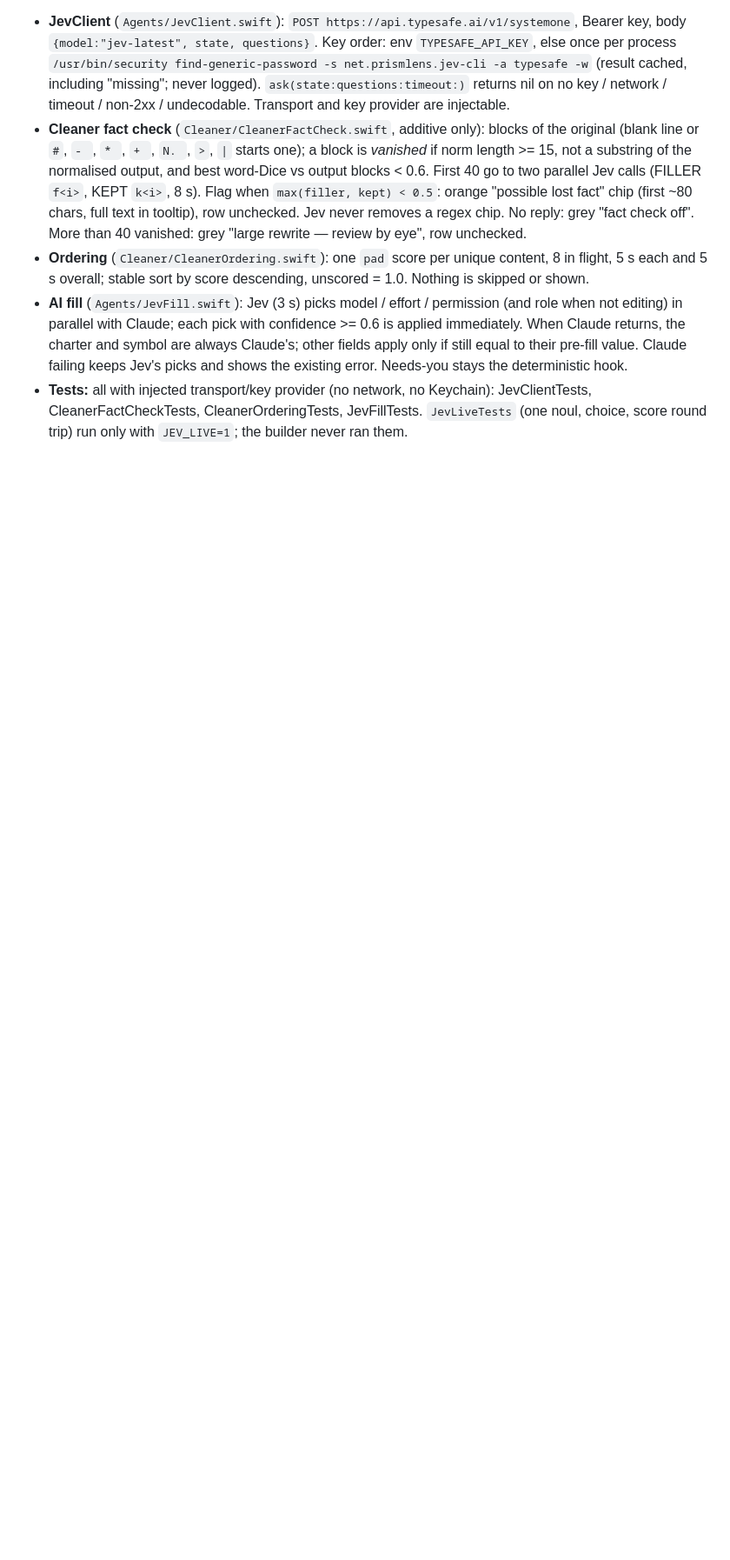
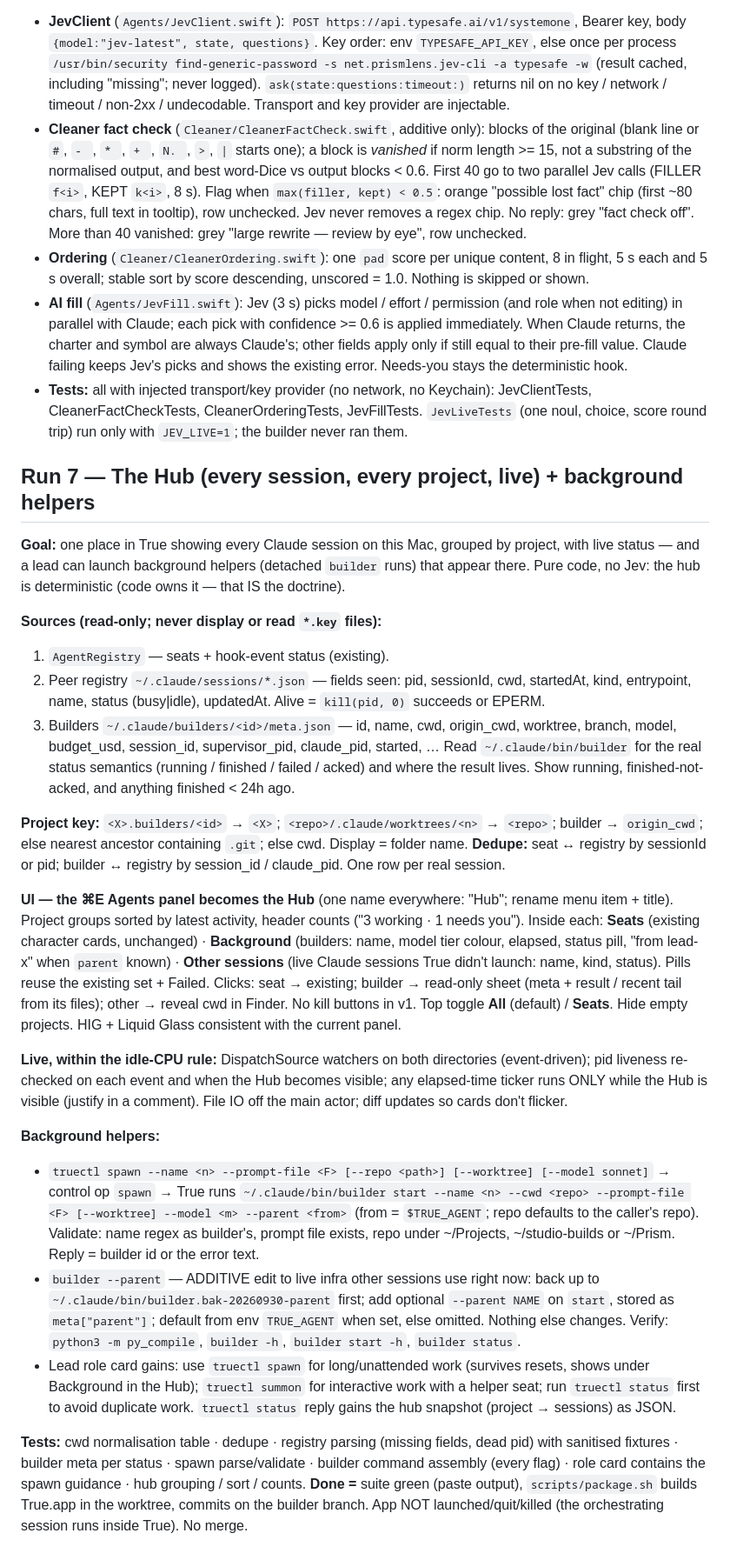
Before and after one commit to yahiaelmahdi7-bit/true, a Markdown page: SPEC.md, the part around the change. Shown at 87% size. Rendered like a GitHub page; blank space fills up the shorter version.

Commit message:
Spec: Run 7 — the Hub (all sessions by project, live) + background helpers via truectl spawn
Co-Authored-By: Claude Opus 5.5 <noreply@anthropic.com>

```diff
--- a/SPEC.md
+++ b/SPEC.md
@@ -151,3 +151,57 @@ the workflow. Jev slow/down/keyless never breaks anything: every path falls thro
 - **Tests:** all with injected transport/key provider (no network, no Keychain): JevClientTests,
   CleanerFactCheckTests, CleanerOrderingTests, JevFillTests. `JevLiveTests` (one noul, choice, score round
   trip) run only with `JEV_LIVE=1`; the builder never ran them.
+
+## Run 7 — The Hub (every session, every project, live) + background helpers
+
+**Goal:** one place in True showing every Claude session on this Mac, grouped by project, with live
+status — and a lead can launch background helpers (detached `builder` runs) that appear there.
+Pure code, no Jev: the hub is deterministic (code owns it — that IS the doctrine).
+
+**Sources (read-only; never display or read `*.key` files):**
+1. `AgentRegistry` — seats + hook-event status (existing).
+2. Peer registry `~/.claude/sessions/*.json` — fields seen: pid, sessionId, cwd, startedAt, kind,
+   entrypoint, name, status (busy|idle), updatedAt. Alive = `kill(pid, 0)` succeeds or EPERM.
+3. Builders `~/.claude/builders/<id>/meta.json` — id, name, cwd, origin_cwd, worktree, branch, model,
+   budget_usd, session_id, supervisor_pid, claude_pid, started, … Read `~/.claude/bin/builder` for the
+   real status semantics (running / finished / failed / acked) and where the result lives. Show running,
+   finished-not-acked, and anything finished < 24h ago.
+
+**Project key:** `<X>.builders/<id>` → `<X>`; `<repo>/.claude/worktrees/<n>` → `<repo>`; builder →
+`origin_cwd`; else nearest ancestor containing `.git`; else cwd. Display = folder name.
+**Dedupe:** seat ↔ registry by sessionId or pid; builder ↔ registry by session_id / claude_pid. One row
+per real session.
+
+**UI — the ⌘E Agents panel becomes the Hub** (one name everywhere: "Hub"; rename menu item + title).
+Project groups sorted by latest activity, header counts ("3 working · 1 needs you"). Inside each:
+**Seats** (existing character cards, unchanged) · **Background** (builders: name, model tier colour,
+elapsed, status pill, "from lead-x" when `parent` known) · **Other sessions** (live Claude sessions True
+didn't launch: name, kind, status). Pills reuse the existing set + Failed. Clicks: seat → existing;
+builder → read-only sheet (meta + result / recent tail from its files); other → reveal cwd in Finder. No
+kill buttons in v1. Top toggle **All** (default) / **Seats**. Hide empty projects. HIG + Liquid Glass
+consistent with the current panel.
+
+**Live, within the idle-CPU rule:** DispatchSource watchers on both directories (event-driven); pid
+liveness re-checked on each event and when the Hub becomes visible; any elapsed-time ticker runs ONLY
+while the Hub is visible (justify in a comment). File IO off the main actor; diff updates so cards
+don't flicker.
+
+**Background helpers:**
+- `truectl spawn --name <n> --prompt-file <F> [--repo <path>] [--worktree] [--model sonnet]` → control
+  op `spawn` → True runs `~/.claude/bin/builder start --name <n> --cwd <repo> --prompt-file <F>
+  [--worktree] --model <m> --parent <from>` (from = `$TRUE_AGENT`; repo defaults to the caller's repo).
+  Validate: name regex as builder's, prompt file exists, repo under ~/Projects, ~/studio-builds or
+  ~/Prism. Reply = builder id or the error text.
+- `builder --parent` — ADDITIVE edit to live infra other sessions use right now: back up to
+  `~/.claude/bin/builder.bak-20260930-parent` first; add optional `--parent NAME` on `start`, stored as
+  `meta["parent"]`; default from env `TRUE_AGENT` when set, else omitted. Nothing else changes. Verify:
+  `python3 -m py_compile`, `builder -h`, `builder start -h`, `builder status`.
+- Lead role card gains: use `truectl spawn` for long/unattended work (survives resets, shows under
+  Background in the Hub); `truectl summon` for interactive work with a helper seat; run `truectl status`
+  first to avoid duplicate work. `truectl status` reply gains the hub snapshot (project → sessions) as JSON.
+
+**Tests:** cwd normalisation table · dedupe · registry parsing (missing fields, dead pid) with sanitised
+fixtures · builder meta per status · spawn parse/validate · builder command assembly (every flag) · role
+card contains the spawn guidance · hub grouping / sort / counts.
+**Done =** suite green (paste output), `scripts/package.sh` builds True.app in the worktree, commits on
+the builder branch. App NOT launched/quit/killed (the orchestrating session runs inside True). No merge.
```
